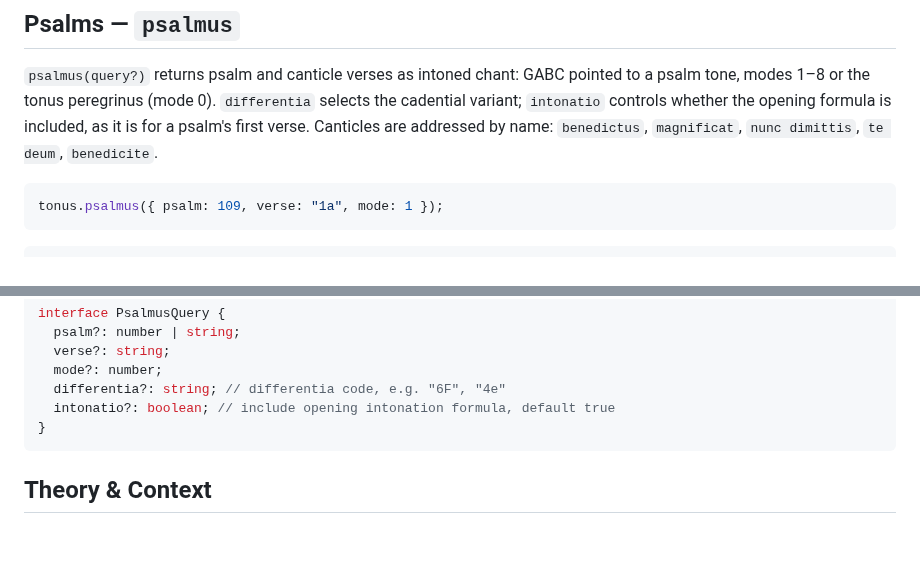
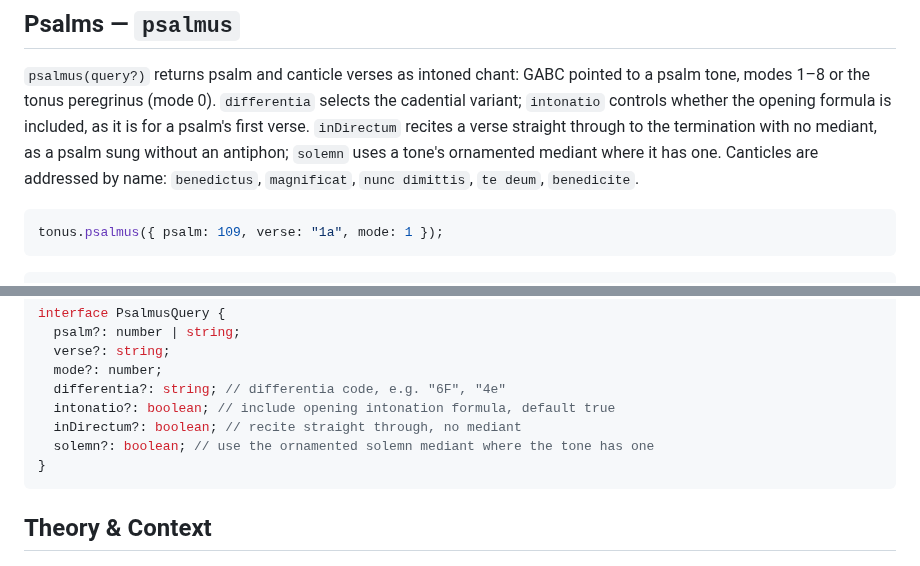
Before and after one commit to jeffreypierce/tonus, a Markdown page: docs/chant.md, 2 parts joined by grey strips. Drawn GitHub-style; blank space fills up the shorter version.

````diff
--- a/docs/chant.md
+++ b/docs/chant.md
@@ -258,8 +258,10 @@ interface OfficiumQuery extends CantusQuery {
 GABC pointed to a psalm tone, modes 1–8 or the tonus peregrinus (mode 0).
 `differentia` selects the cadential variant; `intonatio` controls whether
 the opening formula is included, as it is for a psalm's first verse.
-Canticles are addressed by name: `benedictus`, `magnificat`,
-`nunc dimittis`, `te deum`, `benedicite`.
+`inDirectum` recites a verse straight through to the termination with no
+mediant, as a psalm sung without an antiphon; `solemn` uses a tone's
+ornamented mediant where it has one. Canticles are addressed by name:
+`benedictus`, `magnificat`, `nunc dimittis`, `te deum`, `benedicite`.
 
 ```js
 tonus.psalmus({ psalm: 109, verse: "1a", mode: 1 });
@@ -291,6 +293,8 @@ interface PsalmusQuery {
   mode?: number;
   differentia?: string; // differentia code, e.g. "6F", "4e"
   intonatio?: boolean; // include opening intonation formula, default true
+  inDirectum?: boolean; // recite straight through, no mediant
+  solemn?: boolean; // use the ornamented solemn mediant where the tone has one
 }
 ```
 
````
Also changed, not shown: ROADMAP.md (+13 -11 lines), docs/tuning.md (+10 -12 lines).
